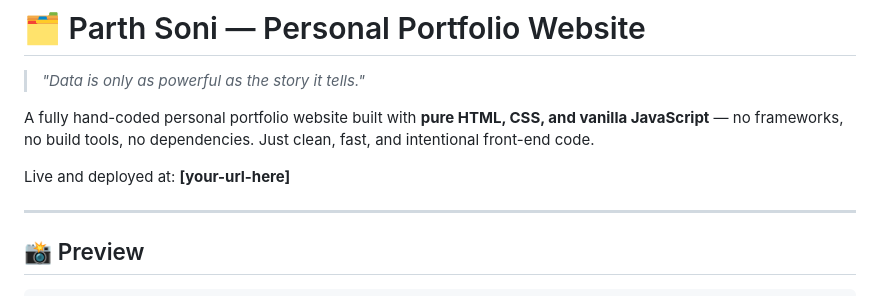
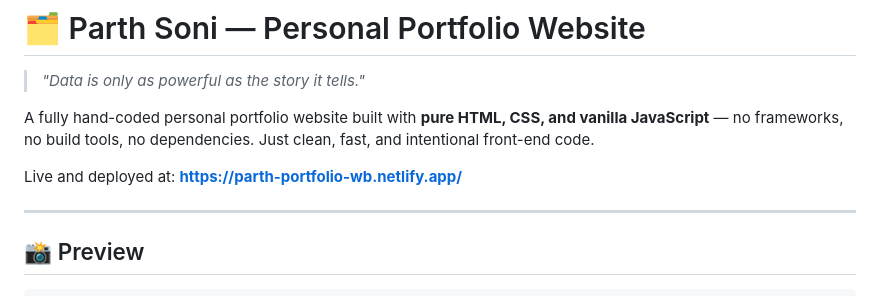
Before and after one commit to parth-soni-10/Portfolio-website, a Markdown page: README.md, the part around the change. Rendered like a GitHub page.

Commit message:
Update live URL in README

```diff
--- a/README.md
+++ b/README.md
@@ -4,7 +4,7 @@
 
 A fully hand-coded personal portfolio website built with **pure HTML, CSS, and vanilla JavaScript** — no frameworks, no build tools, no dependencies. Just clean, fast, and intentional front-end code.
 
-Live and deployed at: **[your-url-here]**
+Live and deployed at: **https://parth-portfolio-wb.netlify.app/**
 
 ---
 
```
